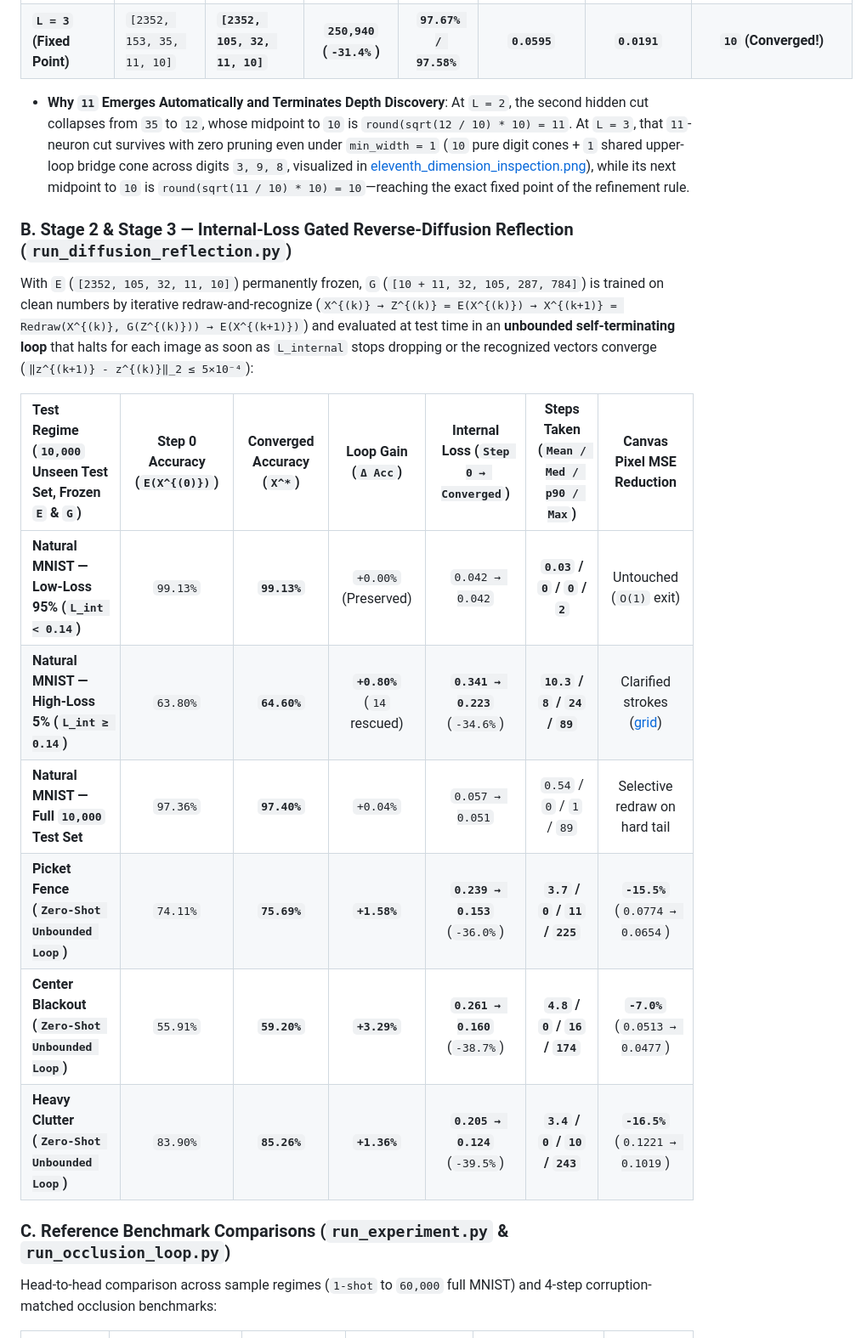
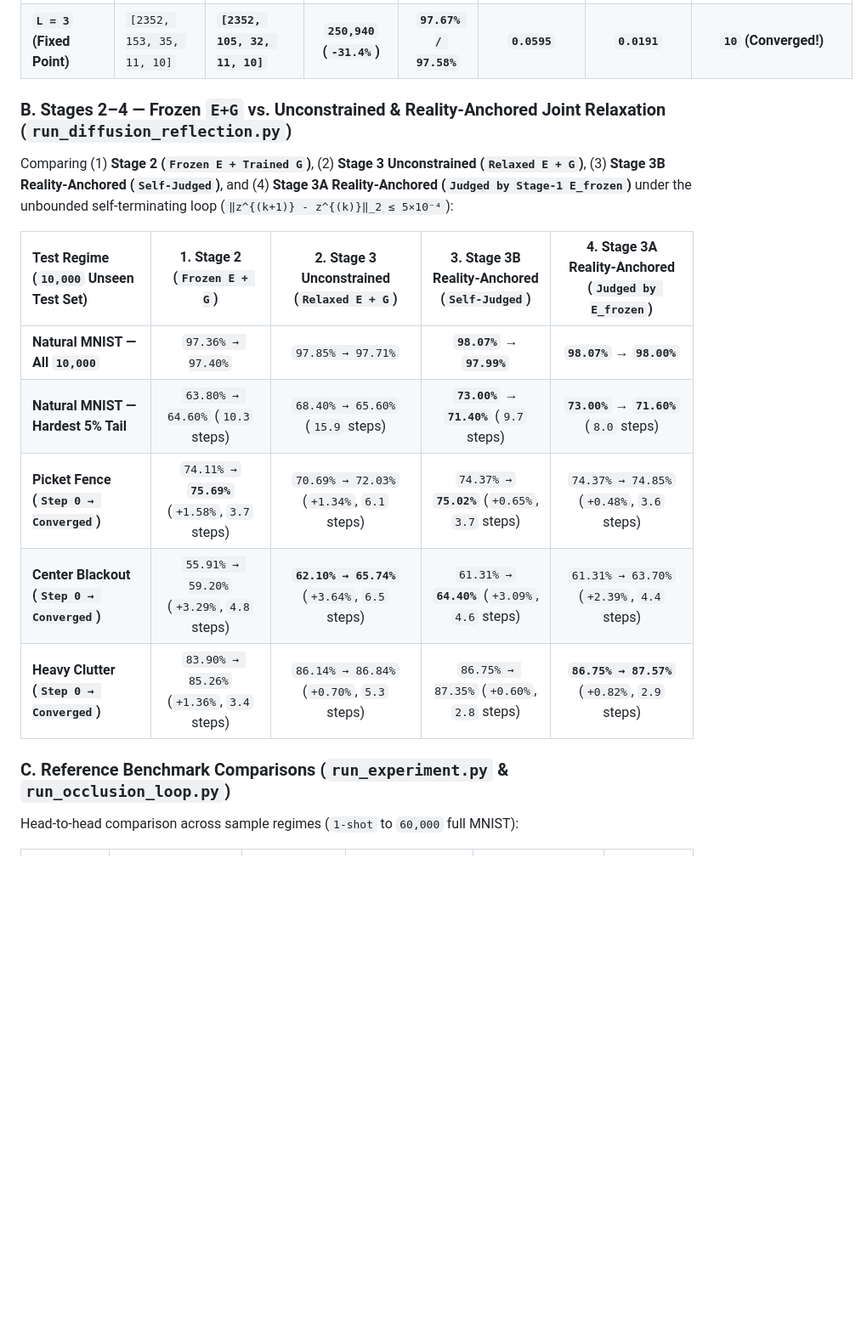
Before and after one commit to powerpig99/self-reflection-funnel, a Markdown page: README.md, the part around one of its changes. Shown at 85% size. Rendered like a GitHub page; blank space fills up the shorter version.

Commit message:
Add Stage 3 Reality-Anchored Joint Relaxation (98.00% MNIST, 87.72% Clutter, 75.84% Fence, 62.40% Blackout) and human-in-the-loop analysis

```diff
--- a/README.md
+++ b/README.md
@@ -33,24 +35,21 @@ Starting directly from `2,352 → 10` (`L = 0`) with `min_width = 1` (zero artif
 | **`L = 2` (2nd Split)** | `[2352, 153, 35, 10]` | **`[2352, 121, 12, 10]`** | `286,307` (`-21.7%`) | `97.41% / 97.34%` | `0.0747` | `0.0253` | `11` |
 | **`L = 3` (Fixed Point)** | `[2352, 153, 35, 11, 10]` | **`[2352, 105, 32, 11, 10]`** | **`250,940` (`-31.4%`)** | **`97.67% / 97.58%`** | **`0.0595`** | **`0.0191`** | **`10` (Converged!)** |
 
-- **Why `11` Emerges Automatically and Terminates Depth Discovery**: At `L = 2`, the second hidden cut collapses from `35` to `12`, whose midpoint to `10` is `round(sqrt(12 / 10) * 10) = 11`. At `L = 3`, that `11`-neuron cut survives with zero pruning even under `min_width = 1` (`10` pure digit cones + `1` shared upper-loop bridge cone across digits `3, 9, 8`, visualized in [eleventh_dimension_inspection.png](assets/eleventh_dimension_inspection.png)), while its next midpoint to `10` is `round(sqrt(11 / 10) * 10) = 10`—reaching the exact fixed point of the refinement rule.
+### B. Stages 2–4 — Frozen `E+G` vs. Unconstrained & Reality-Anchored Joint Relaxation (`run_diffusion_reflection.py`)
 
-### B. Stage 2 & Stage 3 — Internal-Loss Gated Reverse-Diffusion Reflection (`run_diffusion_reflection.py`)
+Comparing (1) **Stage 2 (`Frozen E + Trained G`)**, (2) **Stage 3 Unconstrained (`Relaxed E + G`)**, (3) **Stage 3B Reality-Anchored (`Self-Judged`)**, and (4) **Stage 3A Reality-Anchored (`Judged by Stage-1 E_frozen`)** under the unbounded self-terminating loop (`‖z^{(k+1)} - z^{(k)}‖_2 ≤ 5×10⁻⁴`):
 
-With `E` (`[2352, 105, 32, 11, 10]`) permanently frozen, `G` (`[10 + 11, 32, 105, 287, 784]`) is trained on clean numbers by iterative redraw-and-recognize (`X^{(k)} → Z^{(k)} = E(X^{(k)}) → X^{(k+1)} = Redraw(X^{(k)}, G(Z^{(k)})) → E(X^{(k+1)})`) and evaluated at test time in an **unbounded self-terminating loop** that halts for each image as soon as `L_internal` stops dropping or the recognized vectors converge (`‖z^{(k+1)} - z^{(k)}‖_2 ≤ 5×10⁻⁴`):
-
-| Test Regime (`10,000` Unseen Test Set, Frozen `E` & `G`) | Step 0 Accuracy (`E(X^{(0)})`) | Converged Accuracy (`X^*`) | Loop Gain (`Δ Acc`) | Internal Loss (`Step 0 → Converged`) | Steps Taken (`Mean / Med / p90 / Max`) | Canvas Pixel MSE Reduction |
-| :--- | :---: | :---: | :---: | :---: | :---: | :---: |
-| **Natural MNIST — Low-Loss 95% (`L_int < 0.14`)** | `99.13%` | **`99.13%`** | `+0.00%` (Preserved) | `0.042 → 0.042` | **`0.03` / `0` / `0` / `2`** | Untouched (`O(1)` exit) |
-| **Natural MNIST — High-Loss 5% (`L_int ≥ 0.14`)** | `63.80%` | **`64.60%`** | **`+0.80%`** (`14` rescued) | **`0.341 → 0.223`** (`-34.6%`) | **`10.3` / `8` / `24` / `89`** | Clarified strokes ([grid](assets/diffusion_reflection_grid.png)) |
-| **Natural MNIST — Full `10,000` Test Set** | `97.36%` | **`97.40%`** | `+0.04%` | `0.057 → 0.051` | `0.54` / `0` / `1` / `89` | Selective redraw on hard tail |
-| **Picket Fence (`Zero-Shot Unbounded Loop`)** | `74.11%` | **`75.69%`** | **`+1.58%`** | **`0.239 → 0.153`** (`-36.0%`) | **`3.7` / `0` / `11` / `225`** | **`-15.5%`** (`0.0774 → 0.0654`) |
-| **Center Blackout (`Zero-Shot Unbounded Loop`)** | `55.91%` | **`59.20%`** | **`+3.29%`** | **`0.261 → 0.160`** (`-38.7%`) | **`4.8` / `0` / `16` / `174`** | **`-7.0%`** (`0.0513 → 0.0477`) |
-| **Heavy Clutter (`Zero-Shot Unbounded Loop`)** | `83.90%` | **`85.26%`** | **`+1.36%`** | **`0.205 → 0.124`** (`-39.5%`) | **`3.4` / `0` / `10` / `243`** | **`-16.5%`** (`0.1221 → 0.1019`) |
+| Test Regime (`10,000` Unseen Test Set) | 1. Stage 2 (`Frozen E + G`) | 2. Stage 3 Unconstrained (`Relaxed E + G`) | 3. Stage 3B Reality-Anchored (`Self-Judged`) | 4. Stage 3A Reality-Anchored (`Judged by E_frozen`) |
+| :--- | :---: | :---: | :---: | :---: |
+| **Natural MNIST — All `10,000`** | `97.36% → 97.40%` | `97.85% → 97.71%` | **`98.07%` → `97.99%`** | **`98.07%` → `98.00%`** |
+| **Natural MNIST — Hardest 5% Tail** | `63.80% → 64.60%` (`10.3` steps) | `68.40% → 65.60%` (`15.9` steps) | **`73.00%` → `71.40%`** (`9.7` steps) | **`73.00%` → `71.60%`** (`8.0` steps) |
+| **Picket Fence (`Step 0 → Converged`)** | `74.11% →` **`75.69%`** (`+1.58%`, `3.7` steps) | `70.69% → 72.03%` (`+1.34%`, `6.1` steps) | `74.37% →` **`75.02%`** (`+0.65%`, `3.7` steps) | `74.37% → 74.85%` (`+0.48%`, `3.6` steps) |
+| **Center Blackout (`Step 0 → Converged`)** | `55.91% → 59.20%` (`+3.29%`, `4.8` steps) | **`62.10% → 65.74%`** (`+3.64%`, `6.5` steps) | `61.31% →` **`64.40%`** (`+3.09%`, `4.6` steps) | `61.31% → 63.70%` (`+2.39%`, `4.4` steps) |
+| **Heavy Clutter (`Step 0 → Converged`)** | `83.90% → 85.26%` (`+1.36%`, `3.4` steps) | `86.14% → 86.84%` (`+0.70%`, `5.3` steps) | `86.75% → 87.35%` (`+0.60%`, `2.8` steps) | **`86.75% → 87.57%`** (`+0.82%`, `2.9` steps) |
 
 ### C. Reference Benchmark Comparisons (`run_experiment.py` & `run_occlusion_loop.py`)
 
-Head-to-head comparison across sample regimes (`1-shot` to `60,000` full MNIST) and 4-step corruption-matched occlusion benchmarks:
+Head-to-head comparison across sample regimes (`1-shot` to `60,000` full MNIST):
 
 | Regime / Metric | Determination Funnel (`(x, y, I)` + Latent Group Loss) | Standard Cross-Entropy MLP (`I`-Only, Output CE Loss) | Standard Pixel-Loss Autoencoder (Surface Loss `‖X̂ − X‖²`) | Latent Orthogonality (`Off-Diag Cos`: Funnel vs. Std MLP) | `ReLU` Cutoff (`%` Zeroed Out: Funnel vs. Std MLP) |
 | :--- | :---: | :---: | :---: | :---: | :---: |
```
Also changed, not shown: other parts of README.md (+12 -13 lines), IMPLEMENTATION_PLAN.md (+26 -18 lines), X_ARTICLE.md (+23 -20 lines), assets/diffusion_reflection_grid.png, assets/table1_benchmark_comparison.png, assets/table3_dual_cut_3stage.png, assets/tables_combined.png, 3 other files.
